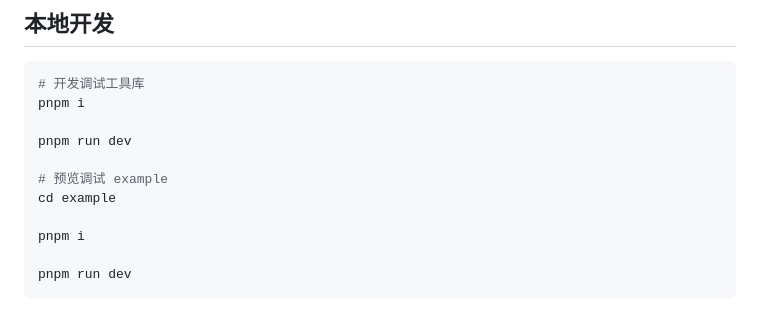
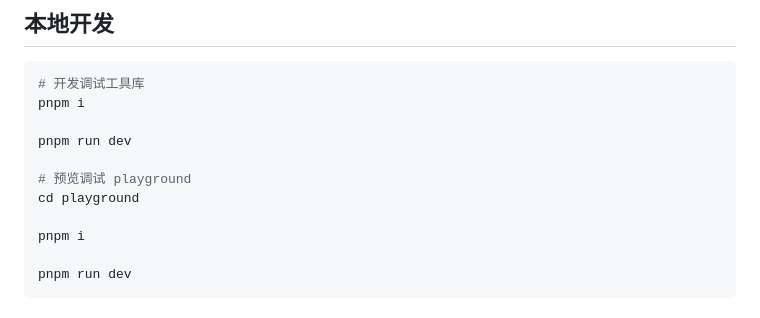
Before and after one commit to hemengke1997/use-antd-resizable-header, a Markdown page: README.md, the part around the change. Drawn GitHub-style.

Commit message:
docs: rename `example` to `playground`

```diff
--- a/README.md
+++ b/README.md
@@ -238,8 +238,8 @@ pnpm i
 
 pnpm run dev
 
-# 预览调试 example
-cd example
+# 预览调试 playground
+cd playground
 
 pnpm i
 
```
